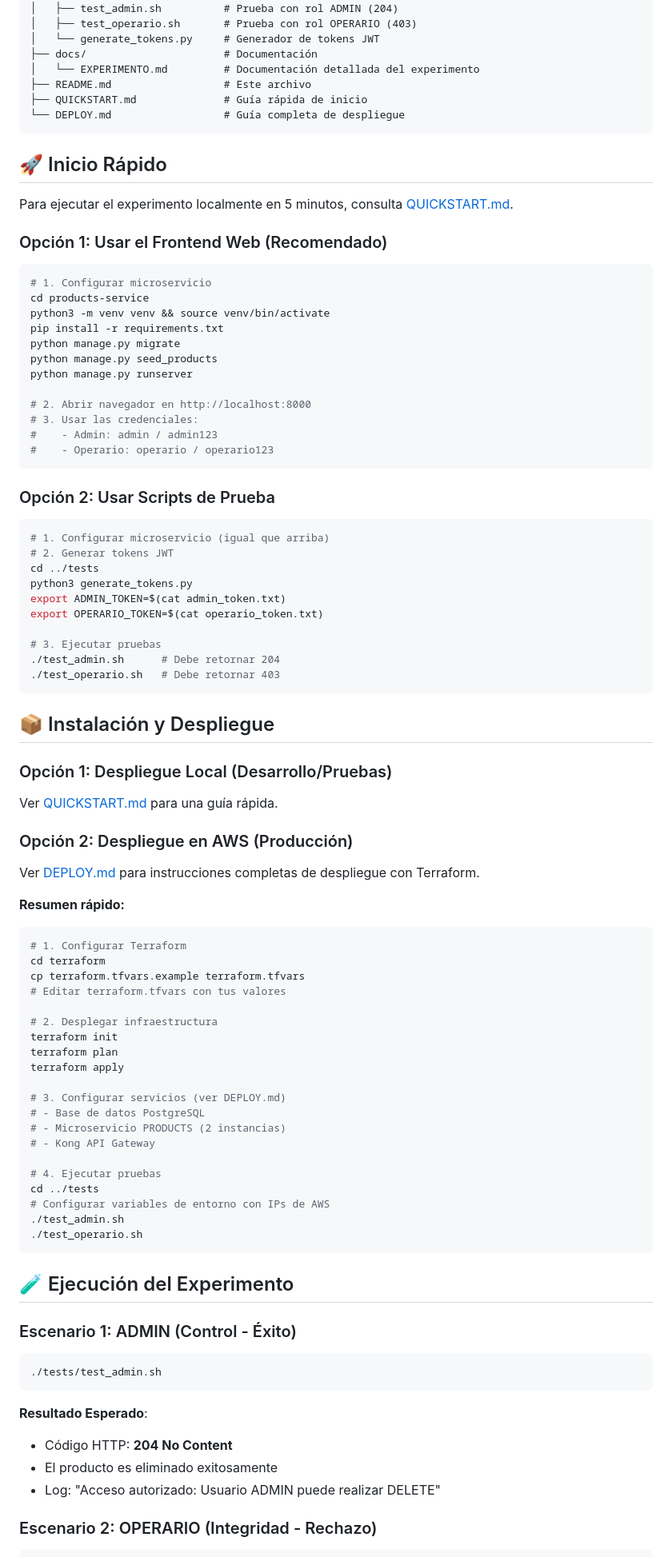
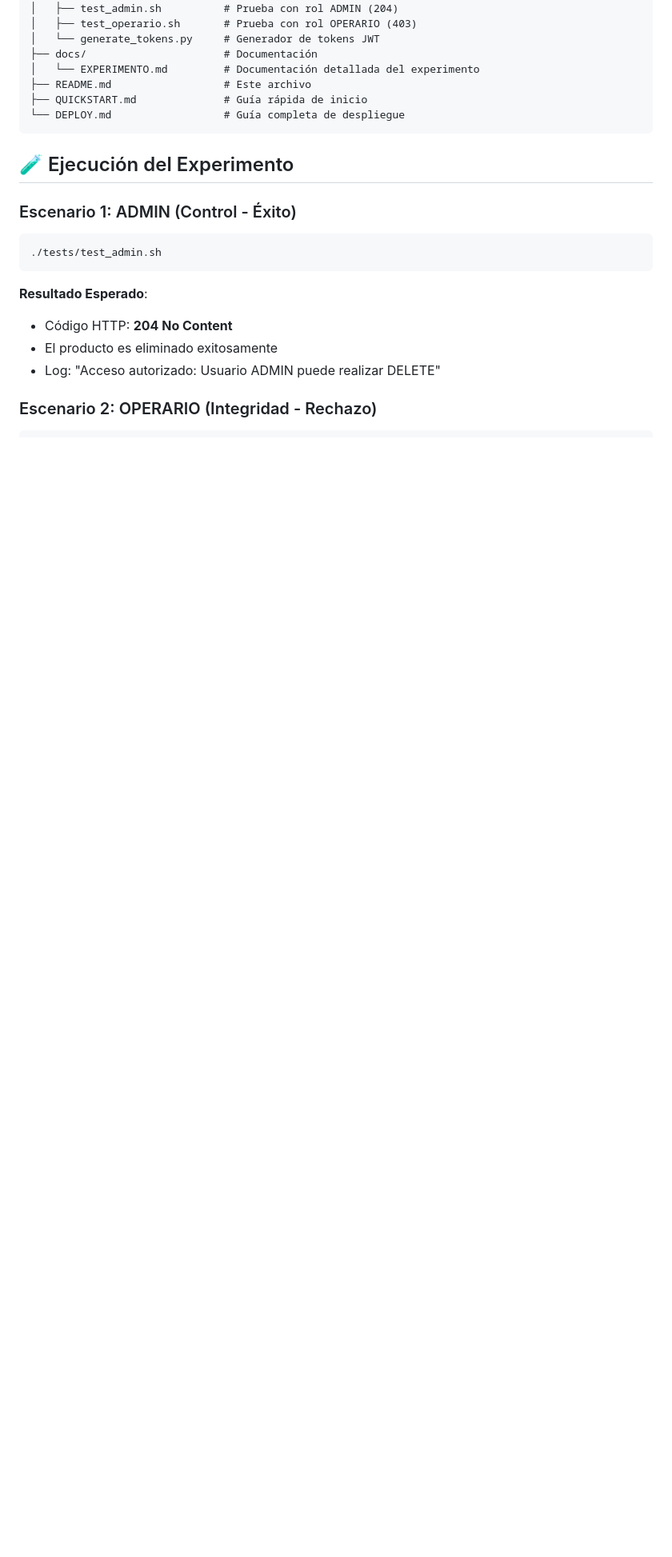
Before and after one commit to XiaBell/Experimento-Integridad, a Markdown page: README.md, the part around one of its changes. Shown at 80% size. Rendered like a GitHub page; blank space fills up the shorter version.

````diff
--- a/README.md
+++ b/README.md
@@ -55,77 +53,6 @@ EXPERIMENTO-INTEGRIDAD/
 ├── README.md                  # Este archivo
 ├── QUICKSTART.md              # Guía rápida de inicio
 └── DEPLOY.md                  # Guía completa de despliegue
-```
-
-## 🚀 Inicio Rápido
-
-Para ejecutar el experimento localmente en 5 minutos, consulta [QUICKSTART.md](QUICKSTART.md).
-
-### Opción 1: Usar el Frontend Web (Recomendado)
-
-```bash
-# 1. Configurar microservicio
-cd products-service
-python3 -m venv venv && source venv/bin/activate
-pip install -r requirements.txt
-python manage.py migrate
-python manage.py seed_products
-python manage.py runserver
-
-# 2. Abrir navegador en http://localhost:8000
-# 3. Usar las credenciales:
-#    - Admin: admin / admin123
-#    - Operario: operario / operario123
-```
-
-### Opción 2: Usar Scripts de Prueba
-
-```bash
-# 1. Configurar microservicio (igual que arriba)
-# 2. Generar tokens JWT
-cd ../tests
-python3 generate_tokens.py
-export ADMIN_TOKEN=$(cat admin_token.txt)
-export OPERARIO_TOKEN=$(cat operario_token.txt)
-
-# 3. Ejecutar pruebas
-./test_admin.sh      # Debe retornar 204
-./test_operario.sh   # Debe retornar 403
-```
-
-## 📦 Instalación y Despliegue
-
-### Opción 1: Despliegue Local (Desarrollo/Pruebas)
-
-Ver [QUICKSTART.md](QUICKSTART.md) para una guía rápida.
-
-### Opción 2: Despliegue en AWS (Producción)
-
-Ver [DEPLOY.md](DEPLOY.md) para instrucciones completas de despliegue con Terraform.
-
-**Resumen rápido:**
-
-```bash
-# 1. Configurar Terraform
-cd terraform
-cp terraform.tfvars.example terraform.tfvars
-# Editar terraform.tfvars con tus valores
-
-# 2. Desplegar infraestructura
-terraform init
-terraform plan
-terraform apply
-
-# 3. Configurar servicios (ver DEPLOY.md)
-# - Base de datos PostgreSQL
-# - Microservicio PRODUCTS (2 instancias)
-# - Kong API Gateway
-
-# 4. Ejecutar pruebas
-cd ../tests
-# Configurar variables de entorno con IPs de AWS
-./test_admin.sh
-./test_operario.sh
 ```
 
 ## 🧪 Ejecución del Experimento
````
Also changed, not shown: other parts of README.md (+0 -2 lines).
